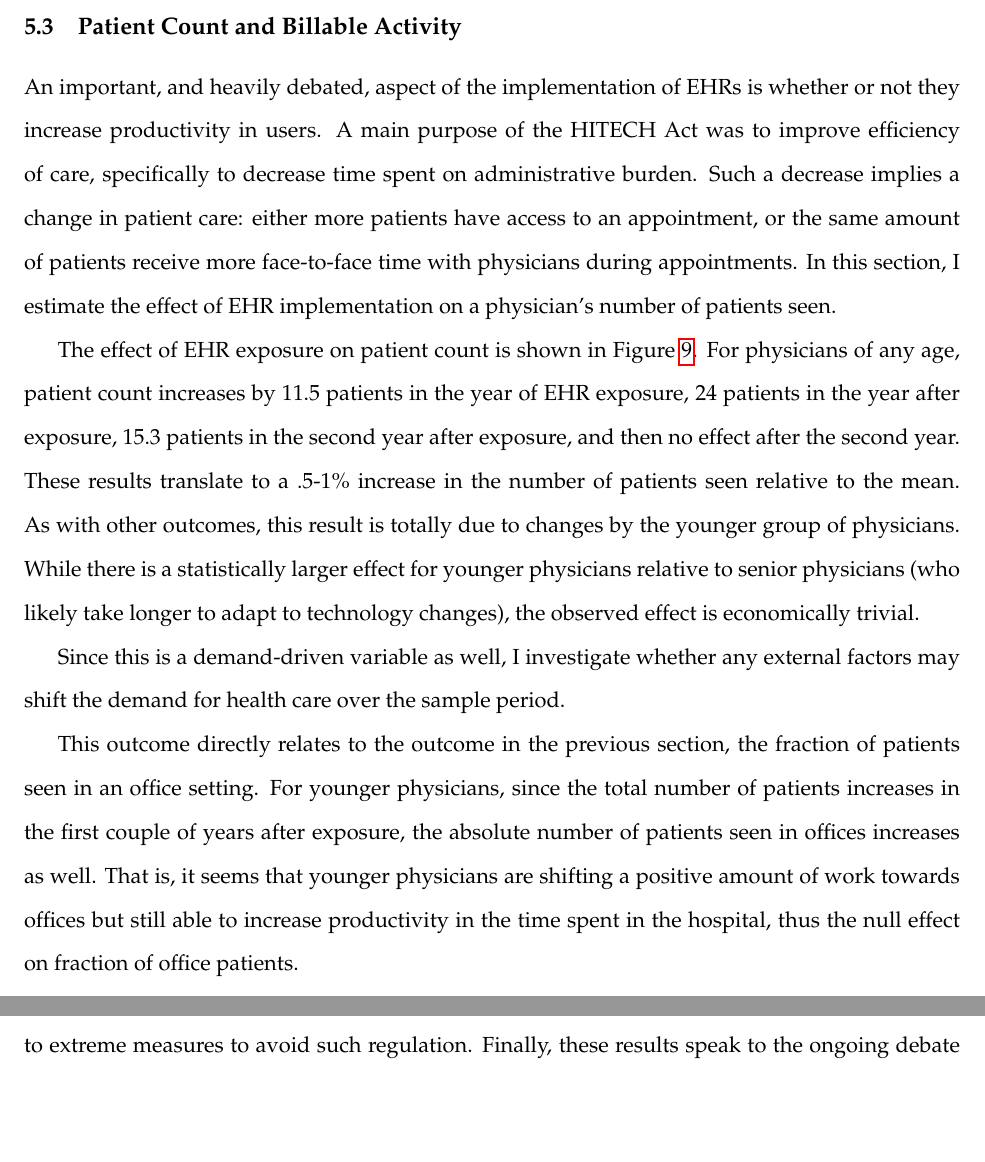
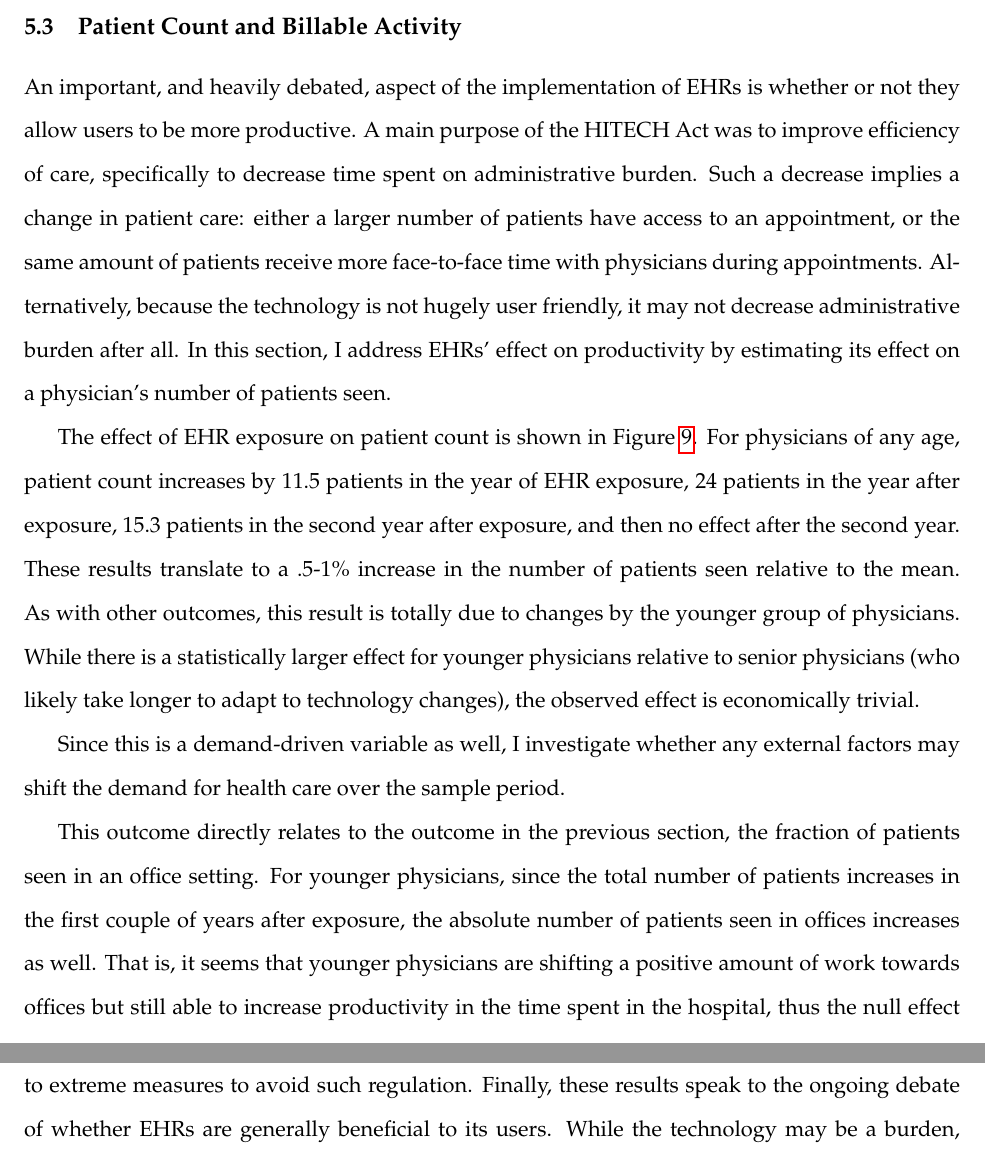
Before and after one commit to hannaglenn/EHR_physician, a LaTeX document (Paper/Paper.tex): two parts of pages 16 and 18 of 32 before the commit and two parts of pages 16 and 19 of 32 after it, joined at a grey line, cut so that both start at the same text, the shorter picture padded with empty space. Compiled offline with pdfLaTeX.

Commit message:
Updates from Overleaf

```diff
--- a/Paper/Paper.tex
+++ b/Paper/Paper.tex
@@ -170,7 +170,7 @@ The effects of EHR exposure on zip code switching over time are shown in Figure
 
 \subsection{Patient Count and Billable Activity}\label{sec:patientcount}
 
-An important, and heavily debated, aspect of the implementation of EHRs is whether or not they increase productivity in users. A main purpose of the HITECH Act was to improve efficiency of care, specifically to decrease time spent on administrative burden. Such a decrease implies a change in patient care: either more patients have access to an appointment, or the same amount of patients receive more face-to-face time with physicians during appointments. In this section, I estimate the effect of EHR implementation on a physician's number of patients seen.
+An important, and heavily debated, aspect of the implementation of EHRs is whether or not they allow users to be more productive. A main purpose of the HITECH Act was to improve efficiency of care, specifically to decrease time spent on administrative burden. Such a decrease implies a change in patient care: either a larger number of patients have access to an appointment, or the same amount of patients receive more face-to-face time with physicians during appointments. Alternatively, because the technology is not hugely user friendly, it may not decrease administrative burden after all. In this section, I address EHRs' effect on productivity by estimating its effect on a physician's number of patients seen.
 
 The effect of EHR exposure on patient count is shown in Figure \ref{fig:patient}. For physicians of any age, patient count increases by 11.5 patients in the year of EHR exposure, 24 patients in the year after exposure, 15.3 patients in the second year after exposure, and then no effect after the second year. These results translate to a .5-1\% increase in the number of patients seen relative to the mean. As with other outcomes, this result is totally due to changes by the younger group of physicians. While there is a statistically larger effect for younger physicians relative to senior physicians (who likely take longer to adapt to technology changes), the observed effect is economically trivial.
 
```
